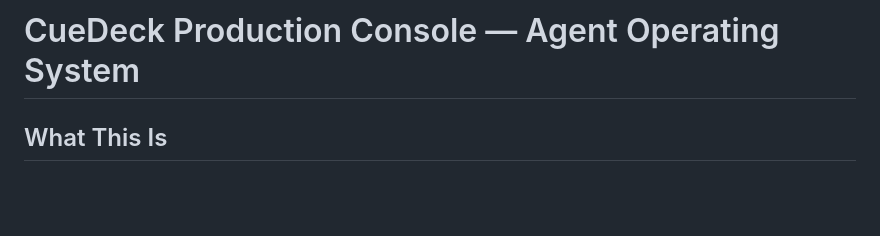
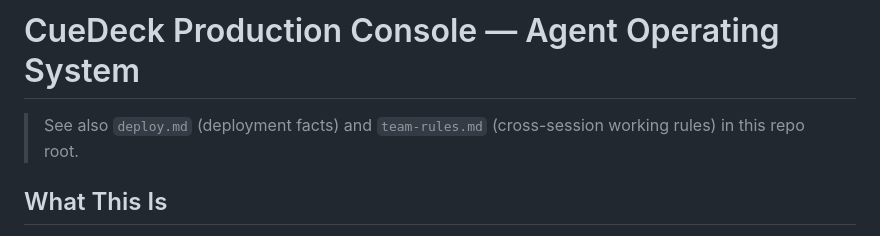
Before and after one commit to sheozin/ave, a Markdown page: CLAUDE.md, the part around the change. Rendered like a GitHub page; blank space fills up the shorter version.

```diff
--- a/CLAUDE.md
+++ b/CLAUDE.md
@@ -1,4 +1,6 @@
 # CueDeck Production Console — Agent Operating System
+
+> See also `deploy.md` (deployment facts) and `team-rules.md` (cross-session working rules) in this repo root.
 
 ## What This Is
 CueDeck is a single-file HTML production console for managing live conference events.
```
Also changed, not shown: deploy.md (added, +95 -0 lines), team-rules.md (added, +74 -0 lines).
